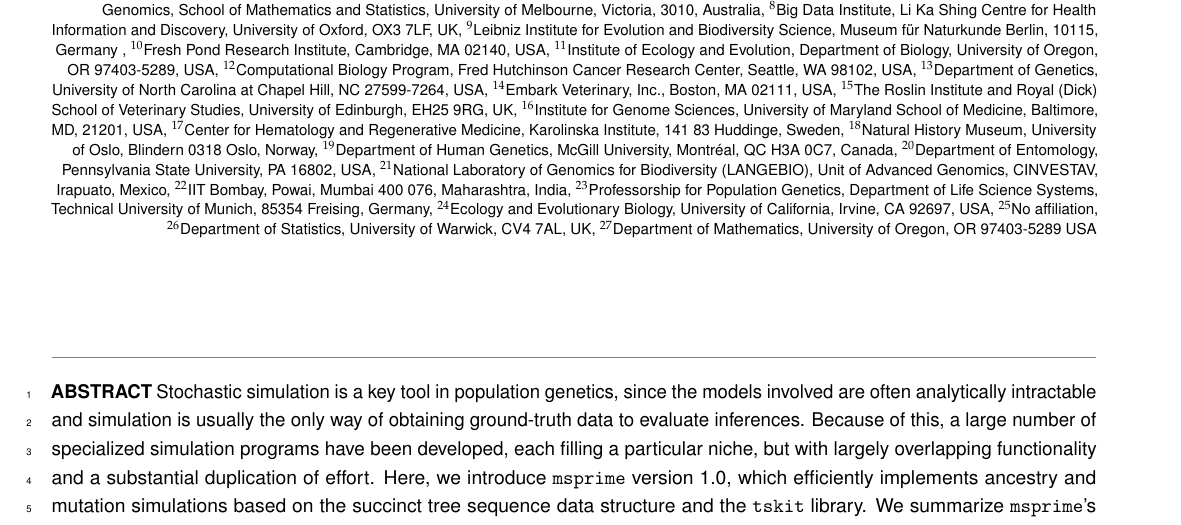
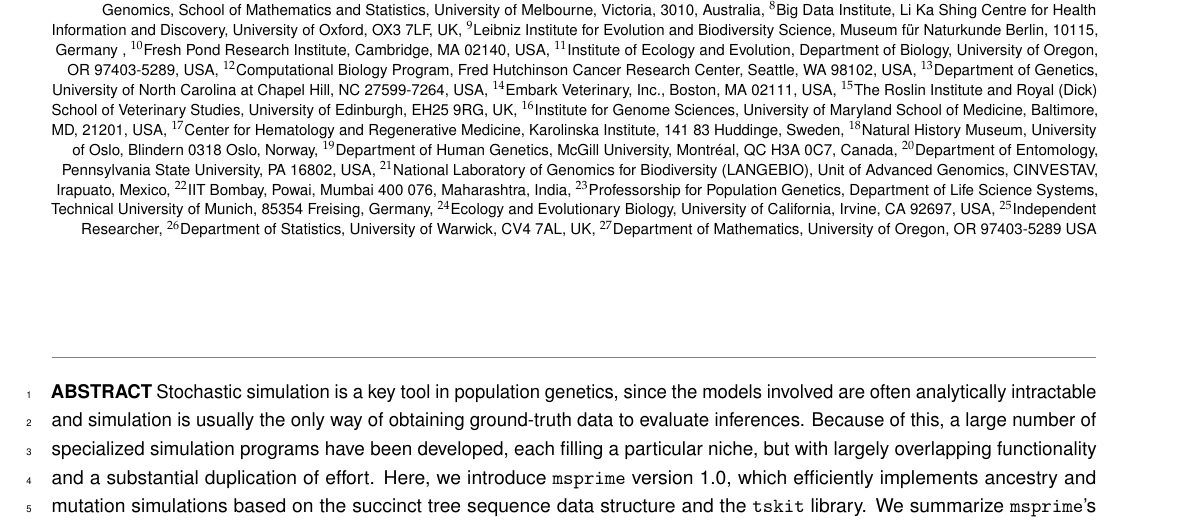
Before and after one commit to tskit-dev/msprime-1.0-paper, a LaTeX document (paper.tex): part of page 1 of 20, cut so that both start at the same text. Compiled offline with pdfLaTeX.

Commit message:
No affiliation -> Independent Researcher

```diff
--- a/paper.tex
+++ b/paper.tex
@@ -146,7 +146,7 @@
 % Kevin
 \affil[24]{Ecology and Evolutionary Biology, University of California, Irvine, CA 92697, USA}
 % Hugo
-\affil[25]{No affiliation}
+\affil[25]{Independent Researcher}
 % Jere
 \affil[26]{Department of Statistics, University of Warwick, CV4 7AL, UK}
 % Peter (second affil)
```
